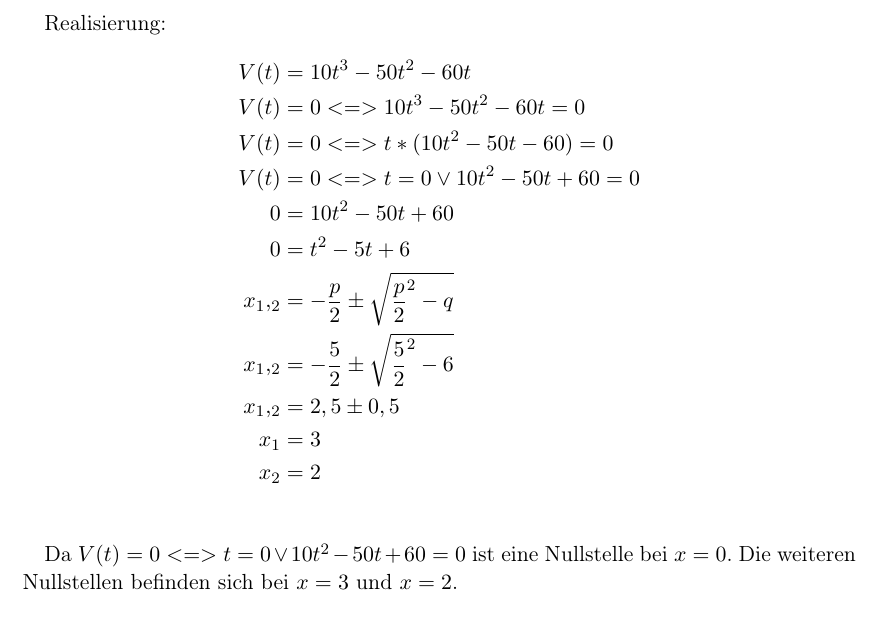
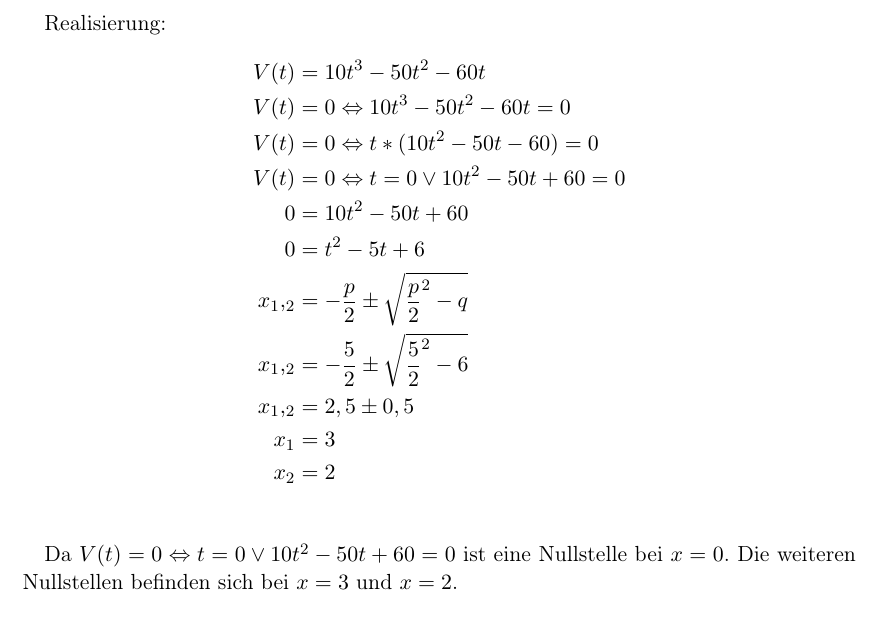
Before and after one commit to bastelfreak/math_reports, a LaTeX document (documentation.tex): part of page 2 of 2, cut so that both start at the same text. Compiled offline with pdfLaTeX.

Commit message:
use correct leftrightarrow

```diff
--- a/documentation.tex
+++ b/documentation.tex
@@ -30,21 +30,22 @@ Bei $V(t) = 0$ bewegt sich der Schlitten nicht. Die möglichen Positionen könne
 
 Realisierung:
 \begin{align*}
-  V(t) &= 10t^3 - 50t^2 - 60t                         \\
-  V(t) &= 0 <=> 10t^3 - 50t^2 - 60t = 0               \\
-  V(t) &= 0 <=> t * (10t^2 - 50t - 60) = 0            \\
-  V(t) &= 0 <=> t = 0 \vee 10t^2 - 50t + 60 = 0       \\
-     0 &= 10t^2 - 50t + 60                            \\
-     0 &= t^2 - 5t + 6                                \\
- x_1,_2 &= -\frac{p}{2} \pm \sqrt{\frac{p}{2}^2 - q}  \\
- x_1,_2 &= -\frac{5}{2} \pm \sqrt{\frac{5}{2}^2 - 6}  \\
- x_1,_2 &= 2,5 \pm 0,5                                \\
- x_1    &= 3                                          \\
- x_2    &= 2                                          \\
+  V(t) &= 10t^3 - 50t^2 - 60t                               \\
+  V(t) &= 0 \Leftrightarrow 10t^3 - 50t^2 - 60t = 0         \\
+  V(t) &= 0 \Leftrightarrow t * (10t^2 - 50t - 60) = 0      \\
+  V(t) &= 0 \Leftrightarrow t = 0 \vee 10t^2 - 50t + 60 = 0 \\
+     0 &= 10t^2 - 50t + 60                                  \\
+     0 &= t^2 - 5t + 6                                      \\
+ x_1,_2 &= -\frac{p}{2} \pm \sqrt{\frac{p}{2}^2 - q}        \\
+ x_1,_2 &= -\frac{5}{2} \pm \sqrt{\frac{5}{2}^2 - 6}        \\
+ x_1,_2 &= 2,5 \pm 0,5                                      \\
+ x_1    &= 3                                                \\
+ x_2    &= 2                                                \\
 \end{align*}
 
-Da $V(t) = 0 <=> t = 0 \vee 10t^2 - 50t + 60 = 0$ ist eine Nullstelle bei $x =
-0$. Die weiteren Nullstellen befinden sich bei $x = 3$ und $x = 2$.
+Da $V(t) = 0 \Leftrightarrow t = 0 \vee 10t^2 - 50t + 60 = 0$ ist eine
+Nullstelle bei $x = 0$. Die weiteren Nullstellen befinden sich bei $x = 3$ und
+$x = 2$.
 
 \subsection{Wann ist die größte und die kleinste Geschwindigkeit im Intervall
 erreicht und wie groß sind diese?}
```
Also changed, not shown: documentation.pdf.
